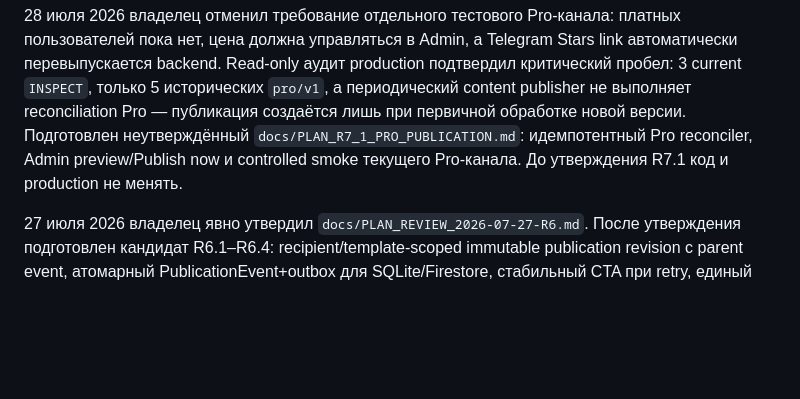
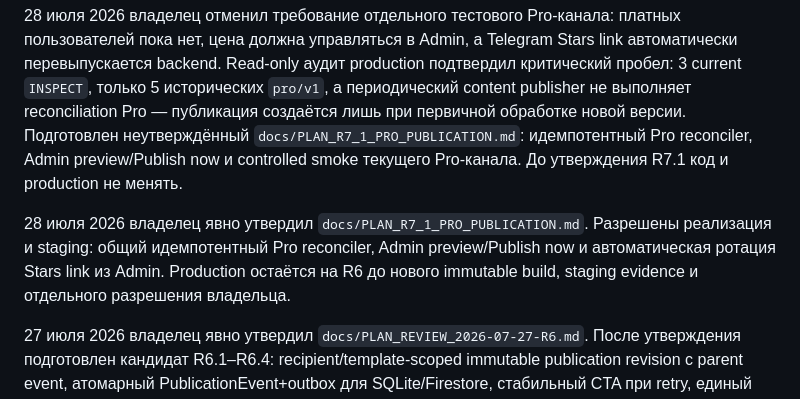
Before and after one commit to AVOINVESTGROUP/Deal_Sniper, a Markdown page: AI_CONTEXT.md, the part around the change. Drawn GitHub-style; blank space fills up the shorter version.

```diff
--- a/AI_CONTEXT.md
+++ b/AI_CONTEXT.md
@@ -3,6 +3,8 @@
 28 июля 2026 финальный staging RC R7 — `80872e0e70f292189864e829824f07dcf3e6591f`, GitHub Actions `30342104177`, Cloud Build `6d7de8fd-8088-4b87-a74e-26afe9a1e7fd`, immutable digest `sha256:c45e544ce9cc128353a9c8f1f96443809aded61f31c06ebde42d0b77ca2f6e2a`, Cloud Run staging revision `deal-sniper-api-staging-00033-v7k`, Gateway config `r7-02fcb6f`. Firestore integration, authenticated API/Chrome и настоящий Hosting Preview UI прошли при `DELIVERY_ENABLED=false`; все десять Admin-разделов загрузились, preview CORS возвращает 200, временные Firebase users удалены и allowlist восстановлен. Остались мутационный Stars/rollback smoke, подтверждение единой active revision в bot/TMA/Admin/CTA и устранение найденного пробела Pro reconciliation. Production не менялся и остаётся на R6 `851ddaf` / `sha256:c2e55a…a9112`; отдельного разрешения на production deploy R7 нет.
 
 28 июля 2026 владелец отменил требование отдельного тестового Pro-канала: платных пользователей пока нет, цена должна управляться в Admin, а Telegram Stars link автоматически перевыпускается backend. Read-only аудит production подтвердил критический пробел: 3 current `INSPECT`, только 5 исторических `pro/v1`, а периодический content publisher не выполняет reconciliation Pro — публикация создаётся лишь при первичной обработке новой версии. Подготовлен неутверждённый `docs/PLAN_R7_1_PRO_PUBLICATION.md`: идемпотентный Pro reconciler, Admin preview/Publish now и controlled smoke текущего Pro-канала. До утверждения R7.1 код и production не менять.
+
+28 июля 2026 владелец явно утвердил `docs/PLAN_R7_1_PRO_PUBLICATION.md`. Разрешены реализация и staging: общий идемпотентный Pro reconciler, Admin preview/Publish now и автоматическая ротация Stars link из Admin. Production остаётся на R6 до нового immutable build, staging evidence и отдельного разрешения владельца.
 
 27 июля 2026 владелец явно утвердил `docs/PLAN_REVIEW_2026-07-27-R6.md`. После утверждения подготовлен кандидат R6.1–R6.4: recipient/template-scoped immutable publication revision с parent event, атомарный PublicationEvent+outbox для SQLite/Firestore, стабильный CTA при retry, единый Free teaser/leakage validator, безопасный Market Watch, запрет fallback полной Pro-карточки в Free, Gateway-only Firebase Hosting и диагностируемая Firebase-сессия Admin. Локальный gate: Ruff, mypy, 80 pytest, coverage 56%, pip-audit без известных уязвимостей и Terraform validate. GitHub Actions кандидата `f1bd8fd` дополнительно подтвердил Python 3.11, Docker build и Trivy. Реальный integration-тест в `deal-sniper-stage-rc2` обнаружил contention CTA allocator при стандартных пяти Firestore attempts; адресный budget 20 attempts прошёл 12 конкурентных reservations, атомарный event+outbox, immutable retry и cleanup. R6.5 завершён authenticated headless Chrome smoke через отдельный staging Gateway: все пять Admin read paths дали 200 и browser-enforced CORS. Промежуточный staging digest `sha256:16ab3816…74301` подтверждает код `409aa18`, schema 2 и delivery=false, но после фиксации browser test/evidence требуется новая commit-labelled сборка и полный R6.6. Production остаётся на commit `12bdee56c6b299132f55d1afedc0d25e4918ac82`, digest `sha256:561814a852339e454dca7a362d41bc68e27ffe3359fc02e5eedbe6a31597aa3e`.
 
```
Also changed, not shown: docs/PLAN_R7_1_PRO_PUBLICATION.md (+1 -1 lines), docs/STEPS.md (+1 -0 lines).
